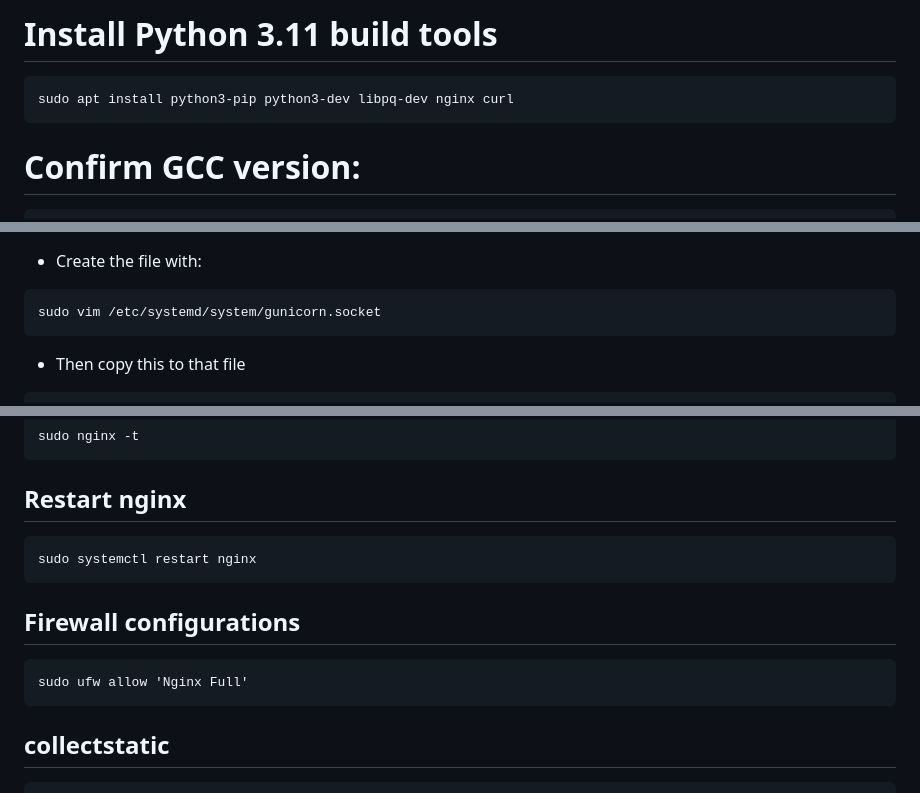
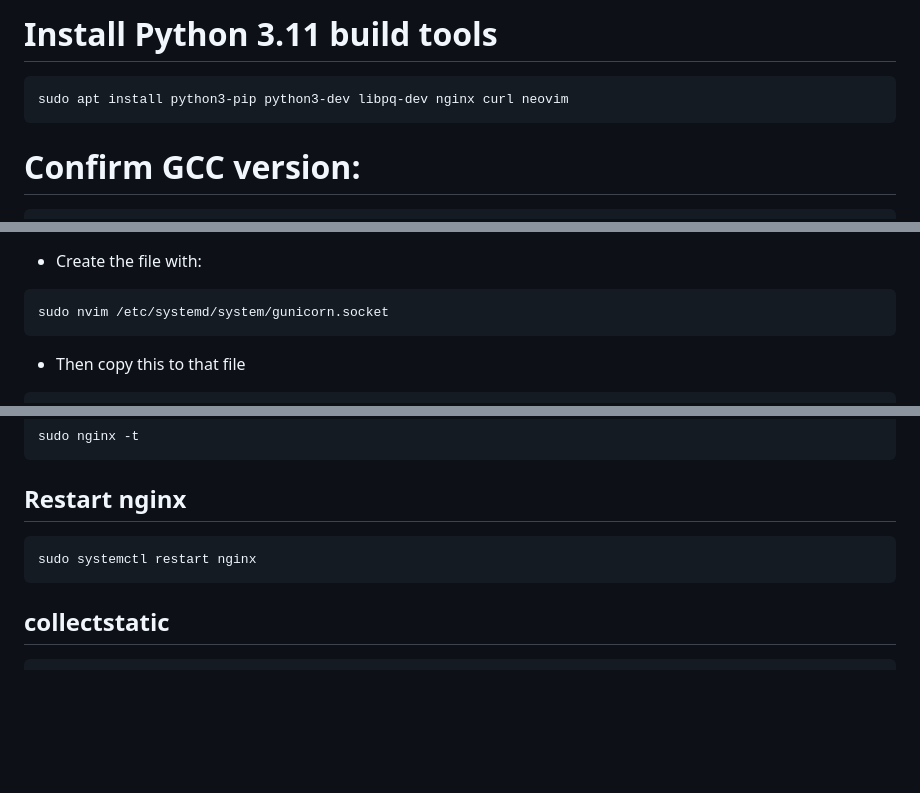
Before and after one commit to pedromadureira000/zap_assistant, a Markdown page: deploy_ubuntu.md, 3 parts joined by grey strips. Rendered like a GitHub page; blank space fills up the shorter version.

````diff
--- a/deploy_ubuntu.md
+++ b/deploy_ubuntu.md
@@ -17,7 +17,7 @@ sudo reboot
 
 # Install Python 3.11 build tools
 ```
-sudo apt install python3-pip python3-dev libpq-dev nginx curl
+sudo apt install python3-pip python3-dev libpq-dev nginx curl neovim
 ```
 
 # Confirm GCC version:
@@ -122,7 +123,7 @@ Create systemd socket for Gunicorn
 * Create the file with:
 
 ```
-sudo vim /etc/systemd/system/gunicorn.socket
+sudo nvim /etc/systemd/system/gunicorn.socket
 ```
 
 * Then copy this to that file
@@ -259,12 +260,6 @@ Restart nginx
 sudo systemctl restart nginx
 ```
 
-Firewall configurations
------------------------------------------
-```
-sudo ufw allow 'Nginx Full'
-```
-
 collectstatic
 -----------------------------------------
 ```
````
Also changed, not shown: other parts of deploy_ubuntu.md (+63 -21 lines).
